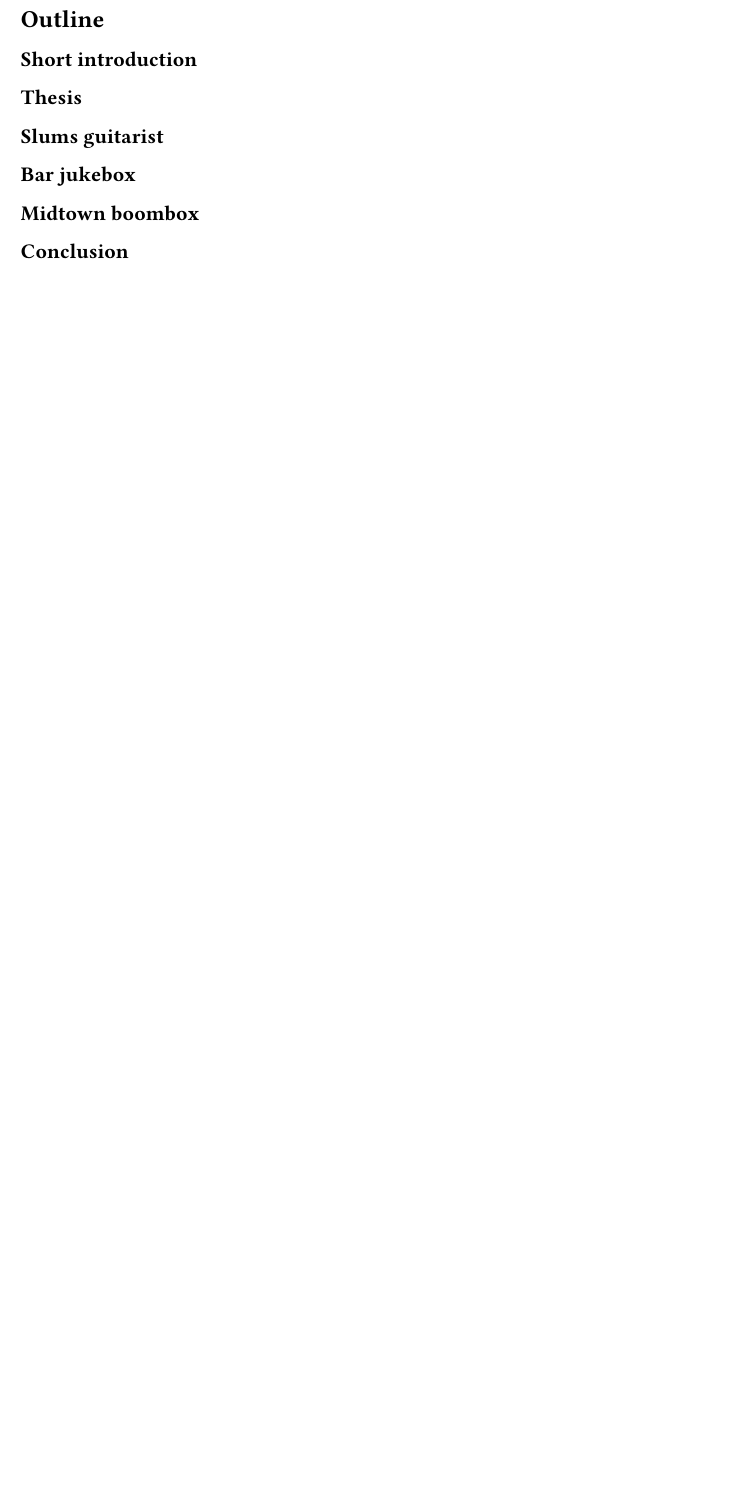
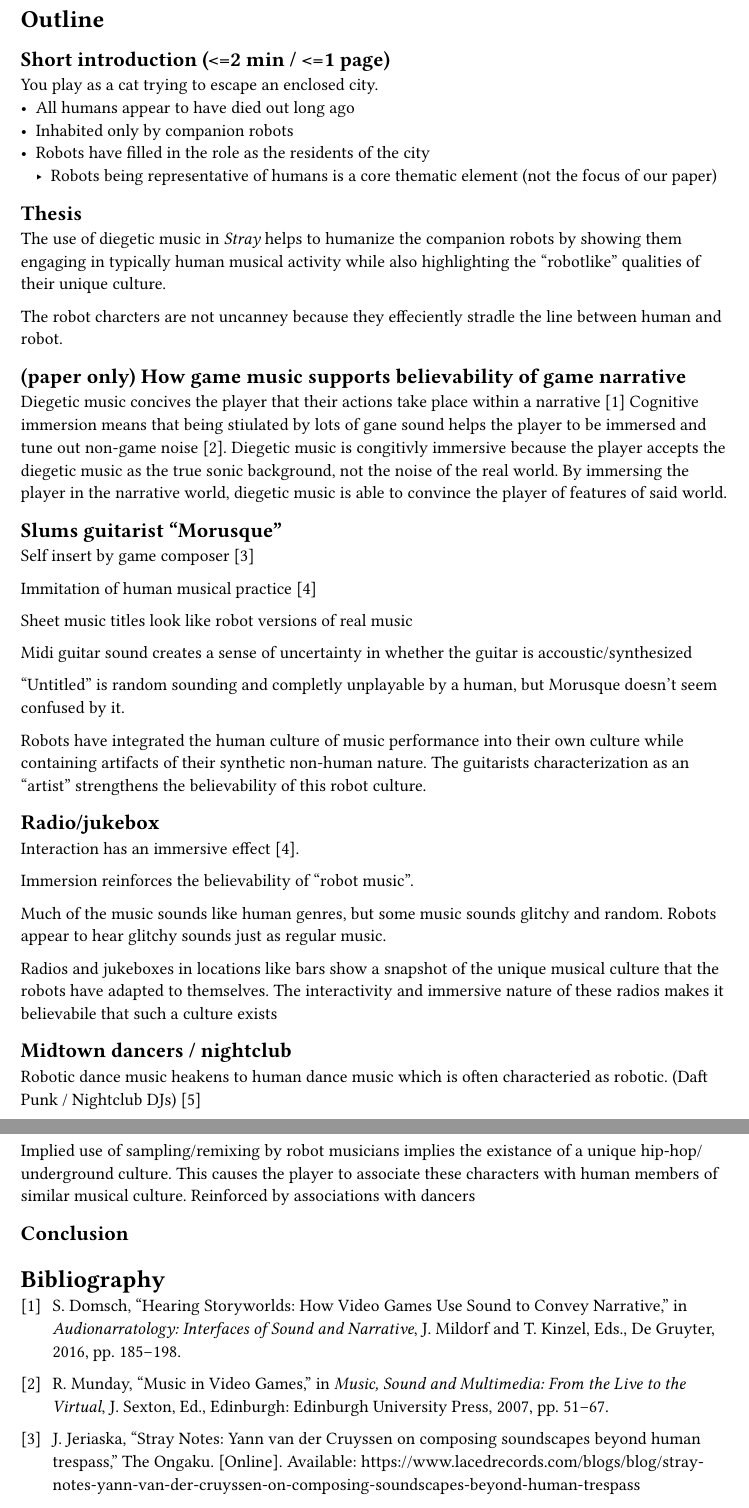
Before and after one commit to mchalupiak/H205Project, a Typst document (outline.typ): part of the page before the commit and two parts of pages 1 and 2 of 2 after it, the two joined at a grey line, cut so that both start at the same text, the shorter picture padded with empty space. Compiled offline with Typst 0.15.

Commit message:
added outline and renamed some pdfs

```diff
--- a/outline.typ
+++ b/outline.typ
@@ -1,13 +1,65 @@
 = Outline
 
-== Short introduction
+== Short introduction (<=2 min / <=1 page)
+
+You play as a cat trying to escape an enclosed city.
+  - All humans appear to have died out long ago
+  - Inhabited only by companion robots
+  - Robots have filled in the role as the residents of the city
+    - Robots being representative of humans is a core thematic element (not the focus of our paper)
 
 == Thesis
+The use of diegetic music in _Stray_ helps to humanize the companion robots by
+showing them engaging in typically human musical activity while also highlighting
+the "robotlike" qualities of their unique culture.
 
-== Slums guitarist
+The robot charcters are not uncanney because they effeciently stradle the line between human and robot.
 
-== Bar jukebox
+== (paper only) How game music supports believability of game narrative
+Diegetic music concives the player that their actions take place within a narrative @hsw
+Cognitive immersion means that being stiulated by lots of gane sound helps the player to be immersed
+and tune out non-game noise @mivg. Diegetic music is congitivly immersive because the player
+accepts the diegetic music as the true sonic background, not the noise of the real world.
+By immersing the player in the narrative world, diegetic music is able to convince the player
+of features of said world.
 
-== Midtown boombox
+== Slums guitarist "Morusque"
+Self insert by game composer @sn
+
+Immitation of human musical practice @avsd
+
+Sheet music titles look like robot versions of real music
+
+Midi guitar sound creates a sense of uncertainty in whether the guitar is accoustic/synthesized
+
+"Untitled" is random sounding and completly unplayable by a human, but Morusque doesn't
+seem confused by it.
+
+Robots have integrated the human culture of music performance into their own culture while
+containing artifacts of their synthetic non-human nature.
+The guitarists characterization as an "artist" strengthens the believability of this
+robot culture.
+
+== Radio/jukebox
+Interaction has an immersive effect @avsd.
+
+Immersion reinforces the believability of "robot music".
+
+Much of the music sounds like human genres, but some music sounds
+glitchy and random. Robots appear to hear glitchy sounds just as regular music.
+
+Radios and jukeboxes in locations like bars show a snapshot of the unique
+musical culture that the robots have adapted to themselves. The interactivity
+and immersive nature of these radios makes it believabile that such a culture exists
+
+
+== Midtown dancers / nightclub
+Robotic dance music heakens to human dance music which is often
+characteried as robotic. (Daft Punk / Nightclub DJs) @sdam
+
+Implied use of sampling/remixing by robot musicians implies the existance
+of a unique hip-hop/underground culture. This causes the player to associate these
+characters with human members of similar musical culture. Reinforced by associations
+with dancers
 
 == Conclusion
```
Also changed, not shown: sources/domsch_hearing_storyworlds.pdf (added), sources/mildorf_kinzel_hearing_storyworlds.pdf (deleted), outline.typ (2 more changed lines), 4 other files.
